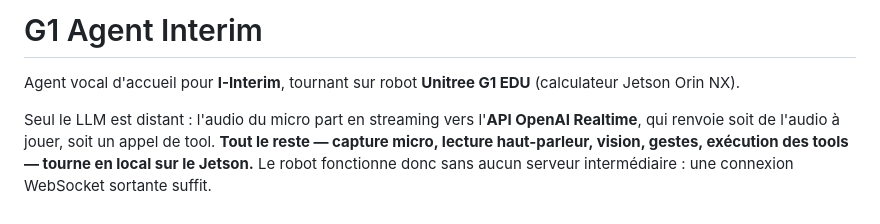
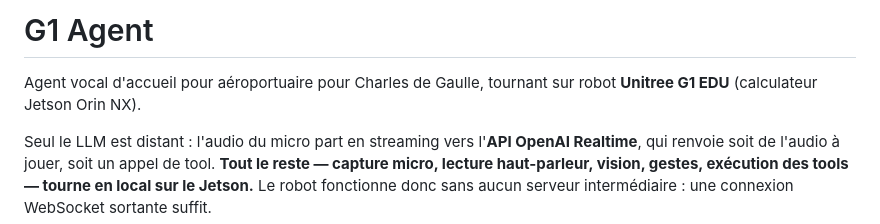
Before and after one commit to fanok7/g1-agent-interim, a Markdown page: README.md, the part around the change. Rendered like a GitHub page.

```diff
--- a/README.md
+++ b/README.md
@@ -1,6 +1,6 @@
-# G1 Agent Interim
+# G1 Agent
 
-Agent vocal d'accueil pour **I-Interim**, tournant sur robot **Unitree G1 EDU** (calculateur Jetson Orin NX).
+Agent vocal d'accueil pour aéroportuaire pour Charles de Gaulle, tournant sur robot **Unitree G1 EDU** (calculateur Jetson Orin NX).
 
 Seul le LLM est distant : l'audio du micro part en streaming vers l'**API OpenAI Realtime**, qui renvoie soit de l'audio à jouer, soit un appel de tool. **Tout le reste — capture micro, lecture haut-parleur, vision, gestes, exécution des tools — tourne en local sur le Jetson.** Le robot fonctionne donc sans aucun serveur intermédiaire : une connexion WebSocket sortante suffit.
 
```
